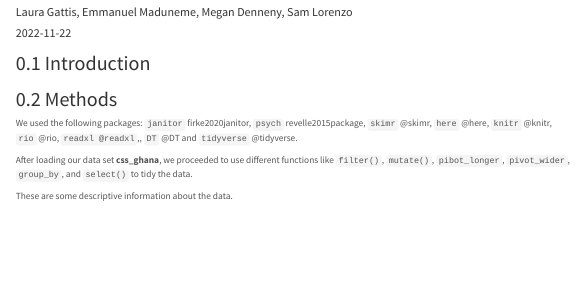
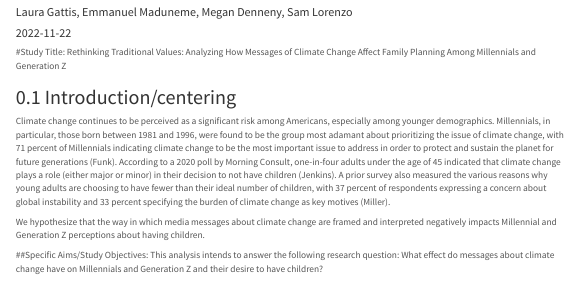
Before and after one commit to emaduneme/EDLD_651_Ghana, an R Markdown document (Scripts/Main Markdown.Rmd): the page in a window 1100 px wide, from its top. Rendered offline with R 4.5, knitr and Pandoc, with nearby package versions; some code elsewhere in the file could not run offline; a font, style sheet, LaTeX package, included part or bibliography that could not be used is replaced or left out; menus at the side of the page are left out.

Commit message:
Synopsis, Intro, Hypothesis

````diff
--- a/Scripts/Main Markdown.Rmd
+++ b/Scripts/Main Markdown.Rmd
@@ -33,7 +33,19 @@ library(tinytex)
 ```
 
 
-## Introduction\centering
+
+#Study Title: Rethinking Traditional Values: Analyzing How Messages of Climate Change Affect Family Planning Among Millennials and Generation Z
+
+
+## Introduction/centering
+
+
+Climate change continues to be perceived as a significant risk among Americans, especially among younger demographics. Millennials, in particular, those born between 1981 and 1996, were found to be the group most adamant about prioritizing the issue of climate change, with 71 percent of Millennials indicating climate change to be the most important issue to address in order to protect and sustain the planet for future generations (Funk). According to a 2020 poll by Morning Consult, one-in-four adults under the age of 45 indicated that climate change plays a role (either major or minor) in their decision to not have children (Jenkins). A prior survey also measured the various reasons why young adults are choosing to have fewer than their ideal number of children, with 37 percent of respondents expressing a concern about global instability and 33 percent specifying the burden of climate change as key motives (Miller).
+
+We hypothesize that the way in which media messages about climate change are framed and interpreted negatively impacts Millennial and Generation Z perceptions about having children.
+
+##Specific Aims/Study Objectives:
+This analysis intends to answer the following research question: What effect do messages about climate change have on Millennials and Generation Z and their desire to have children?
 
 
 ## Methods \centering
````
